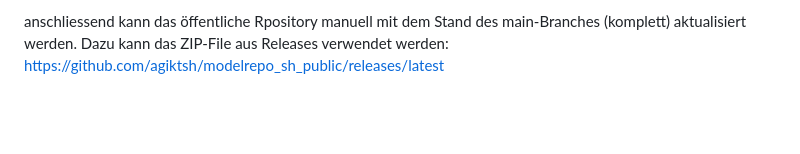
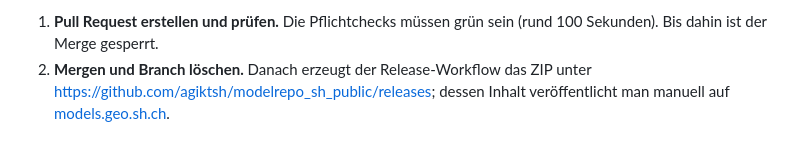
Before and after one commit to agiktsh/modelrepo_sh_public, a Markdown page: README.md, the part around one of its changes. Rendered like a GitHub page; blank space fills up the shorter version.

```diff
--- a/README.md
+++ b/README.md
@@ -108,3 +115,3 @@ Anschliessend den Branch löschen. Die Änderung ist nun vollzogen.
 
-anschliessend kann das öffentliche Rpository manuell mit dem Stand des main-Branches (komplett) aktualisiert werden.
-Dazu kann das ZIP-File aus Releases verwendet werden: https://github.com/agiktsh/modelrepo_sh_public/releases/latest
+1. **Pull Request erstellen und prüfen.** Die Pflichtchecks müssen grün sein (rund 100 Sekunden). Bis dahin ist der Merge gesperrt.
+2. **Mergen und Branch löschen.** Danach erzeugt der Release-Workflow das ZIP unter https://github.com/agiktsh/modelrepo_sh_public/releases; dessen Inhalt veröffentlicht man manuell auf [models.geo.sh.ch](https://models.geo.sh.ch/).
```
Also changed, not shown: other parts of README.md (+31 -24 lines), image.png (added).
